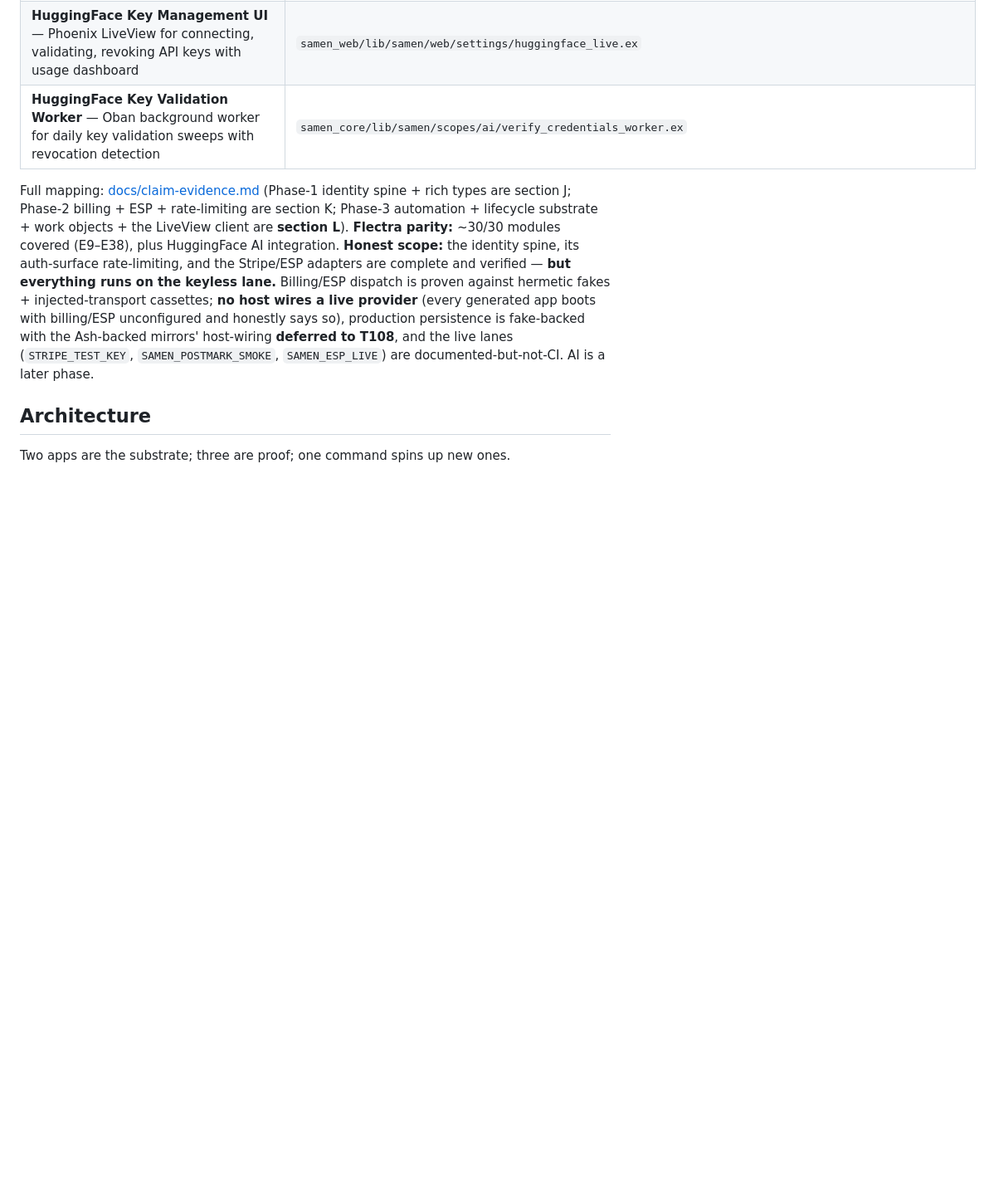
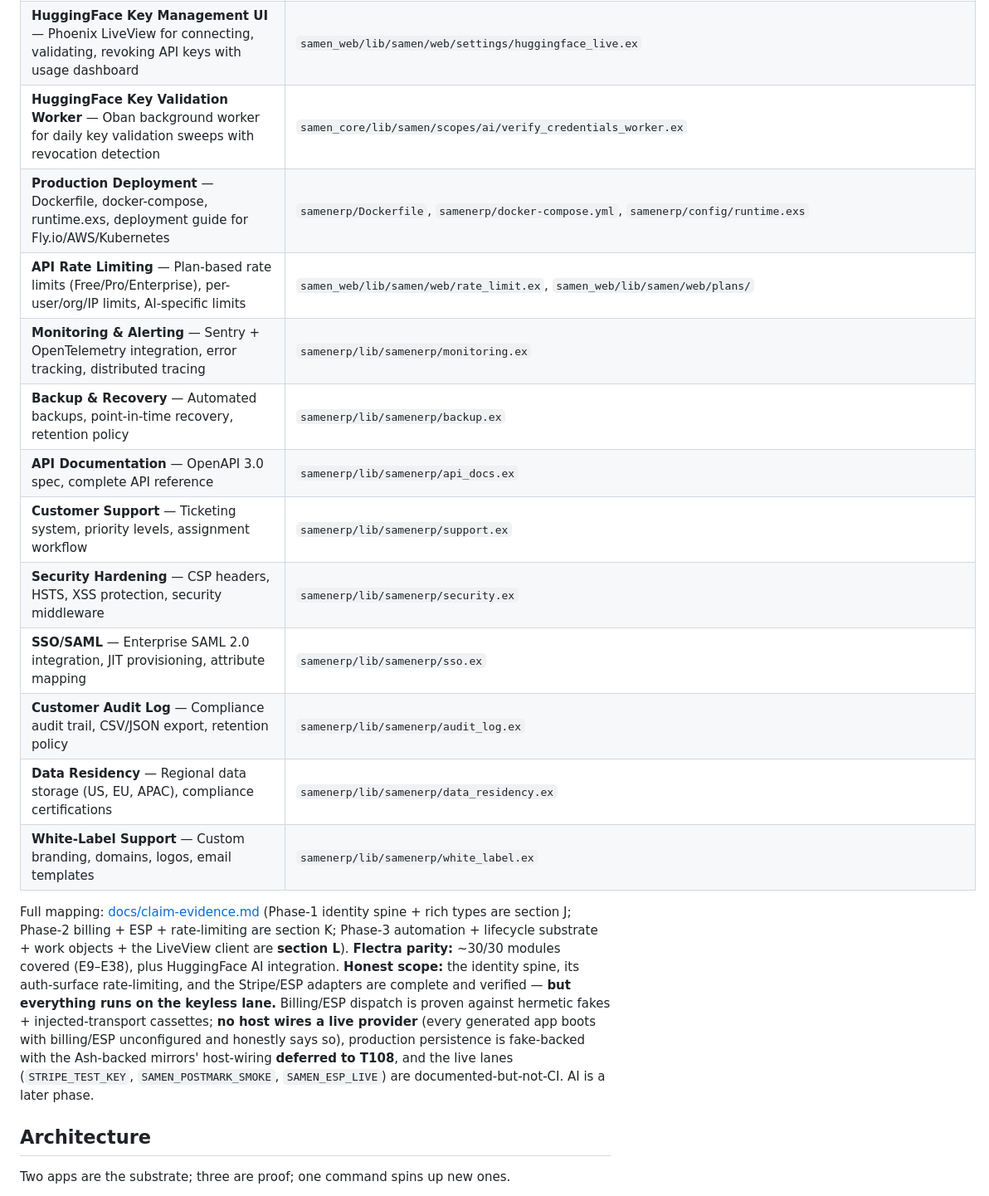
Before and after one commit to kubeworkz/samen-erp, a Markdown page: README.md, the part around one of its changes. Shown at 83% size. Rendered like a GitHub page; blank space fills up the shorter version.

```diff
--- a/README.md
+++ b/README.md
@@ -91,6 +91,17 @@ grant that a second party approved and the tenant can audit.
 | **HuggingFace AI Integration** — BYOK (Bring Your Own Key) architecture with AES-256-GCM encryption, SSE streaming, token validation, usage analytics, and background key validation sweeps | `samen_core/lib/samen/scopes/ai/`; `samen_core/test/ai_test.exs` (59 tests) + `ai_streaming_integration_test.exs` (50 tests) |
 | **HuggingFace Key Management UI** — Phoenix LiveView for connecting, validating, revoking API keys with usage dashboard | `samen_web/lib/samen/web/settings/huggingface_live.ex` |
 | **HuggingFace Key Validation Worker** — Oban background worker for daily key validation sweeps with revocation detection | `samen_core/lib/samen/scopes/ai/verify_credentials_worker.ex` |
+| **Production Deployment** — Dockerfile, docker-compose, runtime.exs, deployment guide for Fly.io/AWS/Kubernetes | `samenerp/Dockerfile`, `samenerp/docker-compose.yml`, `samenerp/config/runtime.exs` |
+| **API Rate Limiting** — Plan-based rate limits (Free/Pro/Enterprise), per-user/org/IP limits, AI-specific limits | `samen_web/lib/samen/web/rate_limit.ex`, `samen_web/lib/samen/web/plans/` |
+| **Monitoring & Alerting** — Sentry + OpenTelemetry integration, error tracking, distributed tracing | `samenerp/lib/samenerp/monitoring.ex` |
+| **Backup & Recovery** — Automated backups, point-in-time recovery, retention policy | `samenerp/lib/samenerp/backup.ex` |
+| **API Documentation** — OpenAPI 3.0 spec, complete API reference | `samenerp/lib/samenerp/api_docs.ex` |
+| **Customer Support** — Ticketing system, priority levels, assignment workflow | `samenerp/lib/samenerp/support.ex` |
+| **Security Hardening** — CSP headers, HSTS, XSS protection, security middleware | `samenerp/lib/samenerp/security.ex` |
+| **SSO/SAML** — Enterprise SAML 2.0 integration, JIT provisioning, attribute mapping | `samenerp/lib/samenerp/sso.ex` |
+| **Customer Audit Log** — Compliance audit trail, CSV/JSON export, retention policy | `samenerp/lib/samenerp/audit_log.ex` |
+| **Data Residency** — Regional data storage (US, EU, APAC), compliance certifications | `samenerp/lib/samenerp/data_residency.ex` |
+| **White-Label Support** — Custom branding, domains, logos, email templates | `samenerp/lib/samenerp/white_label.ex` |
 
 Full mapping: [docs/claim-evidence.md](docs/claim-evidence.md) (Phase-1 identity spine + rich
 types are section J; Phase-2 billing + ESP + rate-limiting are section K; Phase-3 automation +
```
Also changed, not shown: other parts of README.md (+42 -5 lines).
